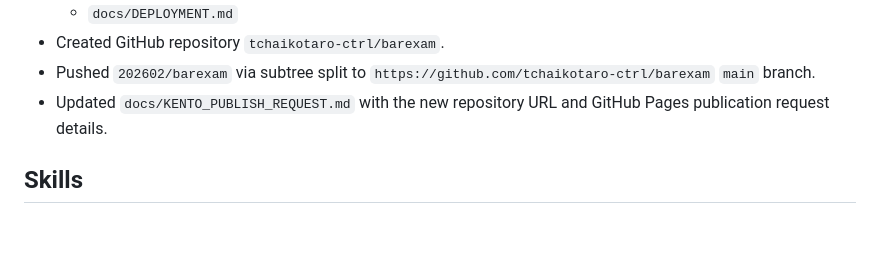
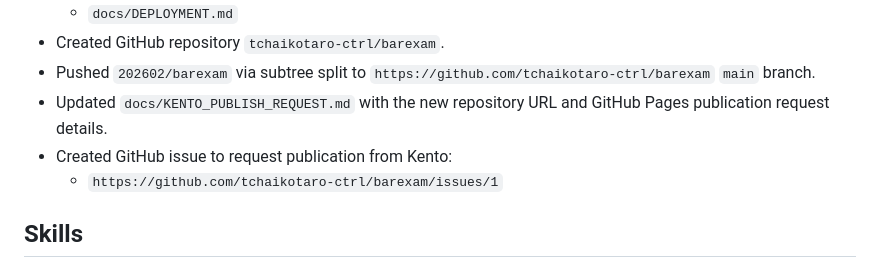
Before and after one commit to tchaikotaro-ctrl/barexam, a Markdown page: AGENTS.md, the part around the change. Drawn GitHub-style; blank space fills up the shorter version.

Commit message:
Log GitHub publication request issue for Kento

```diff
--- a/AGENTS.md
+++ b/AGENTS.md
@@ -59,6 +59,8 @@
 - Created GitHub repository `tchaikotaro-ctrl/barexam`.
 - Pushed `202602/barexam` via subtree split to `https://github.com/tchaikotaro-ctrl/barexam` `main` branch.
 - Updated `docs/KENTO_PUBLISH_REQUEST.md` with the new repository URL and GitHub Pages publication request details.
+- Created GitHub issue to request publication from Kento:
+  - `https://github.com/tchaikotaro-ctrl/barexam/issues/1`
 
 ## Skills
 A skill is a set of local instructions to follow that is stored in a `SKILL.md` file. Below is the list of skills that can be used. Each entry includes a name, description, and file path so you can open the source for full instructions when using a specific skill.
```
